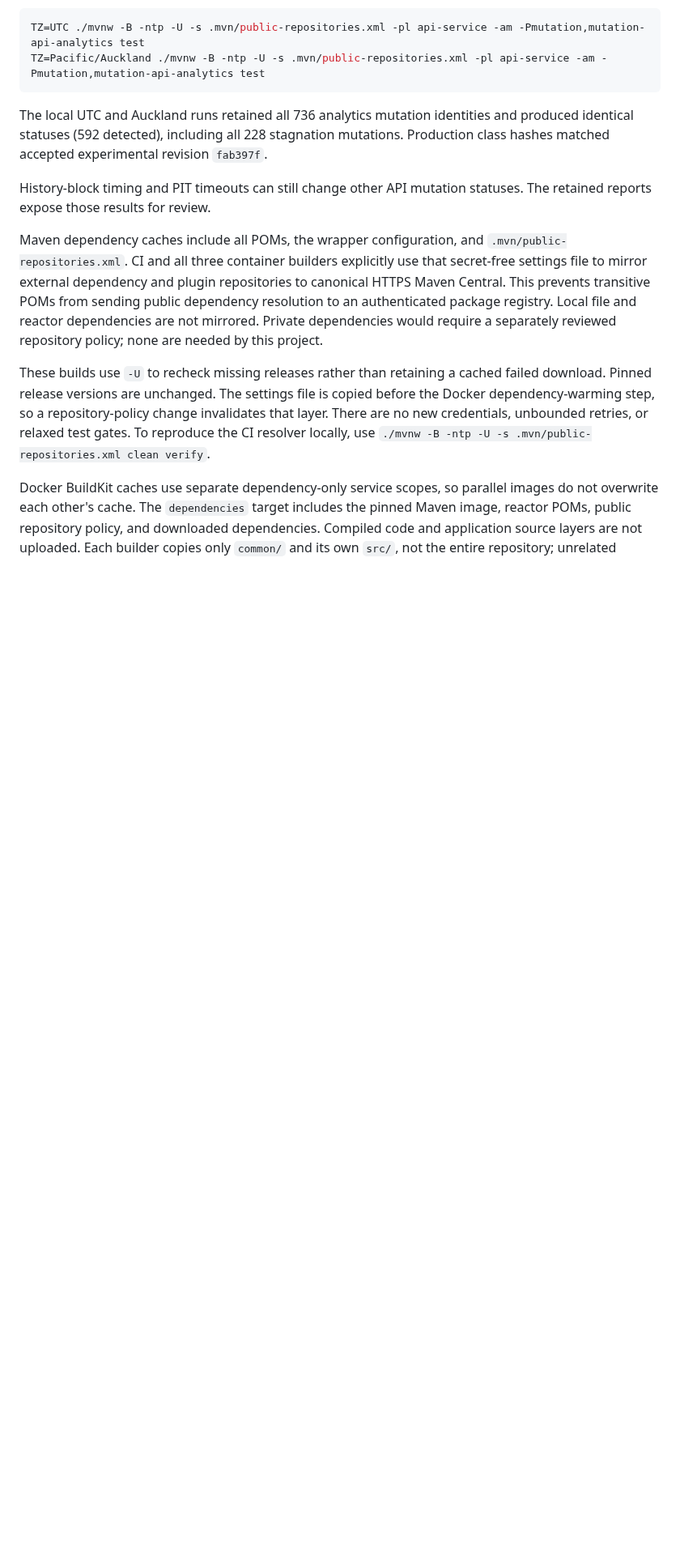
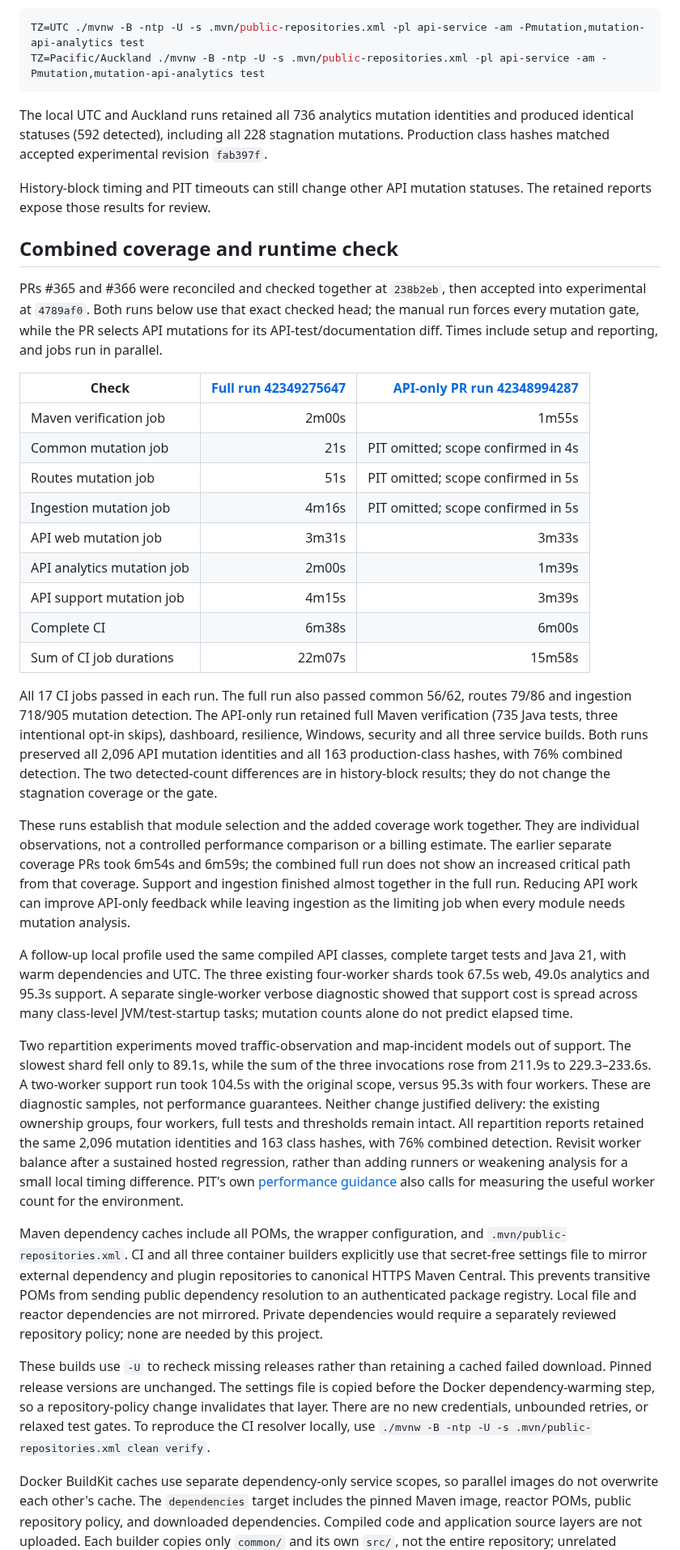
Before and after one commit to brentjColoS/ColoradoTrafficTracker, a Markdown page: docs/ci-cd-pipeline.md, the part around one of its changes. Shown at 81% size. Drawn GitHub-style; blank space fills up the shorter version.

Commit message:
Record combined CI timings and mutation profiling results

```diff
--- a/docs/ci-cd-pipeline.md
+++ b/docs/ci-cd-pipeline.md
@@ -309,6 +306,60 @@ mutations. Production class hashes matched accepted experimental revision `fab39
 History-block timing and PIT timeouts can still change other API mutation statuses.
 The retained reports expose those results for review.
 
+## Combined coverage and runtime check
+
+PRs #365 and #366 were reconciled and checked together at `238b2eb`, then accepted
+into experimental at `4789af0`. Both runs below use that exact checked head; the
+manual run forces every mutation gate, while the PR selects API mutations for
+its API-test/documentation diff. Times include setup and reporting, and jobs
+run in parallel.
+
+| Check | [Full run 42349275647](https://github.com/brentjColoS/ColoradoTrafficTracker/actions/runs/42349275647) | [API-only PR run 42348994287](https://github.com/brentjColoS/ColoradoTrafficTracker/actions/runs/42348994287) |
+| --- | ---: | ---: |
+| Maven verification job | 2m00s | 1m55s |
+| Common mutation job | 21s | PIT omitted; scope confirmed in 4s |
+| Routes mutation job | 51s | PIT omitted; scope confirmed in 5s |
+| Ingestion mutation job | 4m16s | PIT omitted; scope confirmed in 5s |
+| API web mutation job | 3m31s | 3m33s |
+| API analytics mutation job | 2m00s | 1m39s |
+| API support mutation job | 4m15s | 3m39s |
+| Complete CI | 6m38s | 6m00s |
+| Sum of CI job durations | 22m07s | 15m58s |
+
+All 17 CI jobs passed in each run. The full run also passed common 56/62, routes
+79/86 and ingestion 718/905 mutation detection. The API-only run retained full
+Maven verification (735 Java tests, three intentional opt-in skips), dashboard,
+resilience, Windows, security and all three service builds. Both runs preserved
+all 2,096 API mutation identities and all 163 production-class hashes, with 76%
+combined detection. The two detected-count differences are in history-block
+results; they do not change the stagnation coverage or the gate.
+
+These runs establish that module selection and the added coverage work together.
+They are individual observations, not a controlled performance comparison or a
+billing estimate. The earlier separate coverage PRs took 6m54s and 6m59s; the
+combined full run does not show an increased critical path from that coverage.
+Support and ingestion finished almost together in the full run. Reducing API
+work can improve API-only feedback while leaving ingestion as the limiting job
+when every module needs mutation analysis.
+
+A follow-up local profile used the same compiled API classes, complete target
+tests and Java 21, with warm dependencies and UTC. The three existing four-worker
+shards took 67.5s web, 49.0s analytics and 95.3s support. A separate single-worker
+verbose diagnostic showed that support cost is spread across many class-level
+JVM/test-startup tasks; mutation counts alone do not predict elapsed time.
+
+Two repartition experiments moved traffic-observation and map-incident models out
+of support. The slowest shard fell only to 89.1s, while the sum of the three
+invocations rose from 211.9s to 229.3–233.6s. A two-worker support run took 104.5s
+with the original scope, versus 95.3s with four workers. These are diagnostic
+samples, not performance guarantees. Neither change justified delivery: the
+existing ownership groups, four workers, full tests and thresholds remain intact.
+All repartition reports retained the same 2,096 mutation identities and 163 class
+hashes, with 76% combined detection. Revisit worker balance after a sustained
+hosted regression, rather than adding runners or weakening analysis for a small
+local timing difference. PIT's own [performance guidance](https://pitest.org/faq/)
+also calls for measuring the useful worker count for the environment.
+
 Maven dependency caches include all POMs, the wrapper configuration, and
 `.mvn/public-repositories.xml`. CI and all three container builders explicitly
 use that secret-free settings file to mirror external dependency and plugin
```
Also changed, not shown: other parts of docs/ci-cd-pipeline.md (+14 -17 lines).
